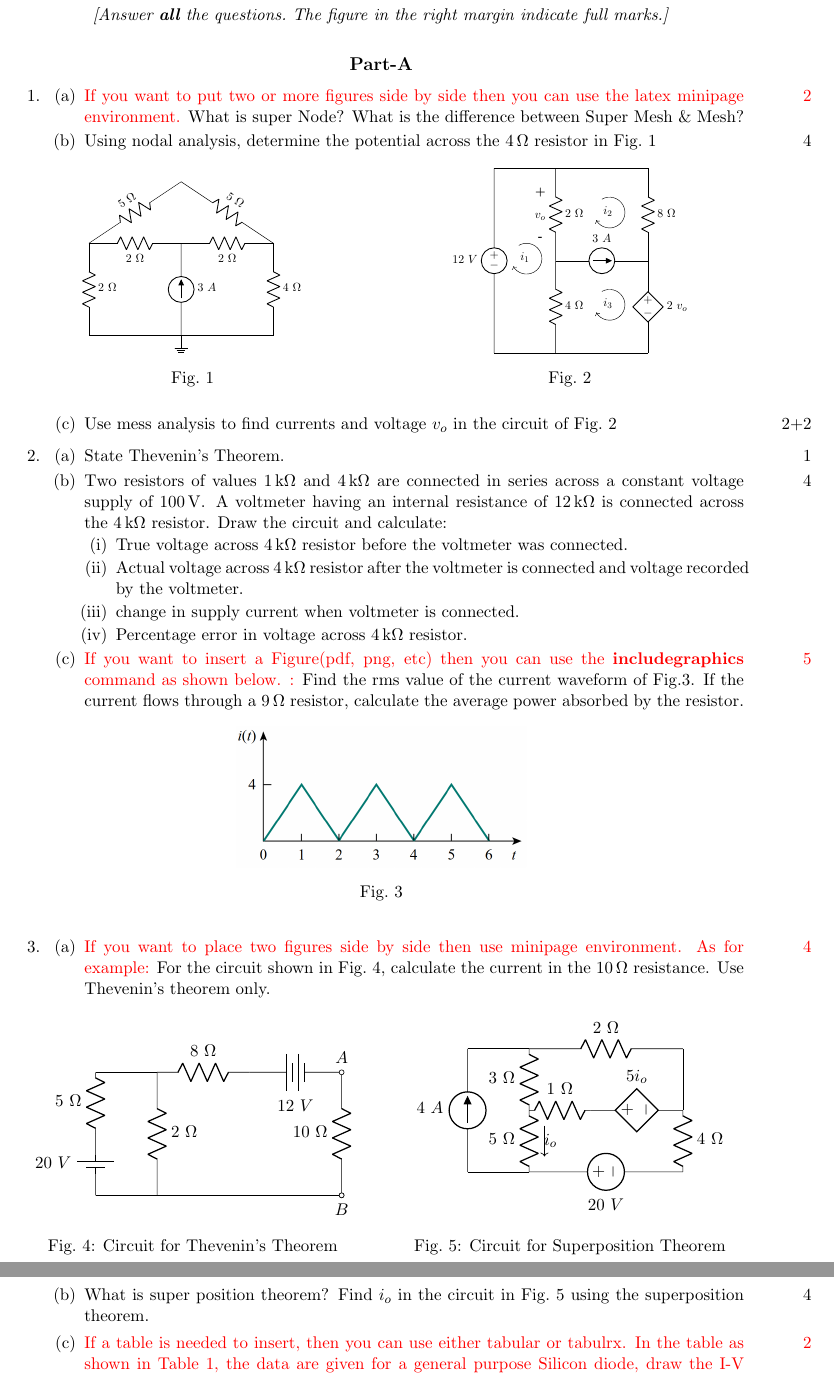
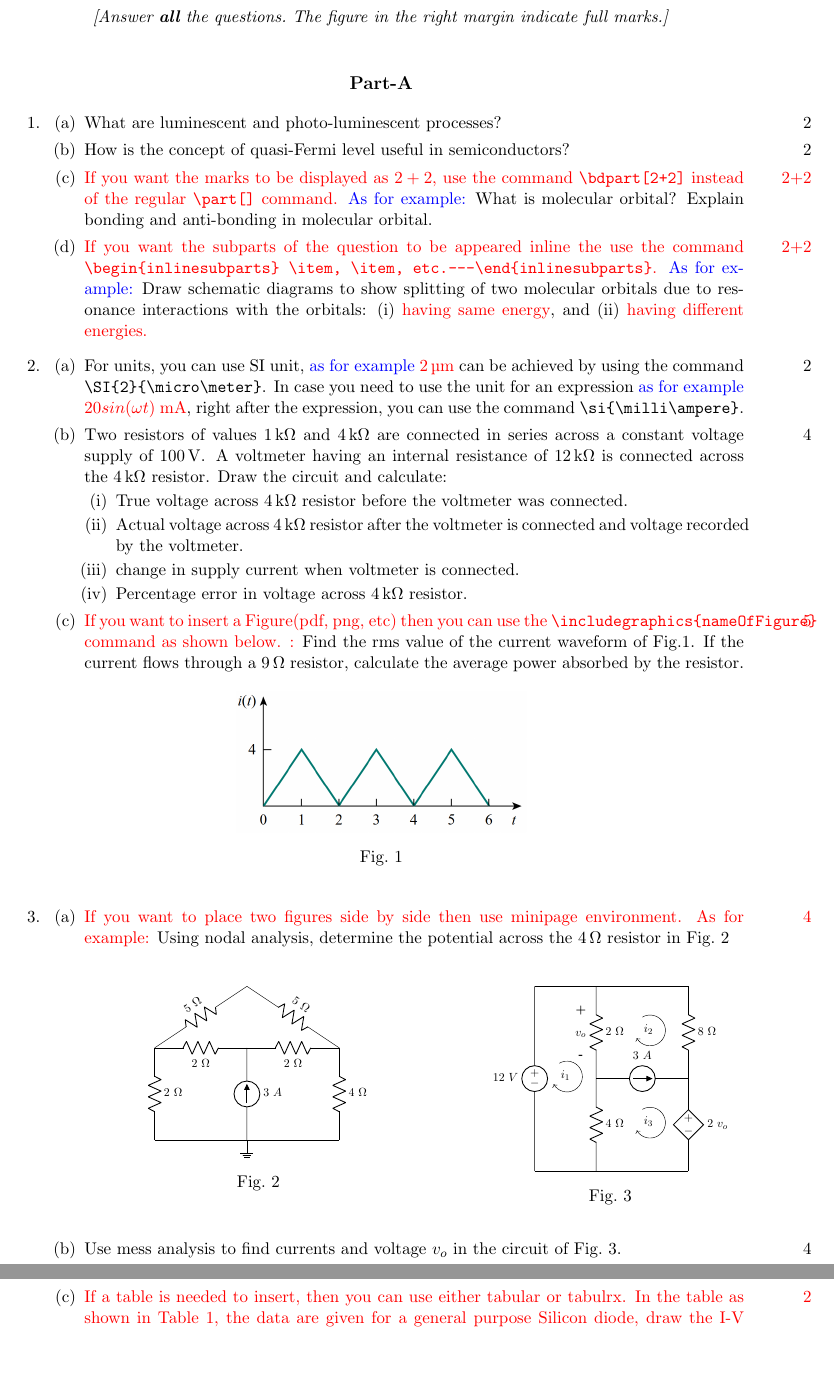
Before and after one commit to Rasedujjaman/EEE-SUST-QuestionPaper-LaTeX, a LaTeX problem sheet (main.tex, which reads questionFiles/Q1.tex, questionFiles/Q2.tex, questionFiles/Q3.tex): two parts of pages 1 and 2 of 4, joined at a grey line, cut so that both start at the same text, the shorter picture padded with empty space. Compiled offline with pdfLaTeX.

Commit message:
SI unit added
The SI unit added with comments

```diff
--- a/questionFiles/Q1.tex
+++ b/questionFiles/Q1.tex
@@ -1,98 +1,44 @@
-%%%%%%%%%%%%%%%%%%%%%%%%%%%%%%%%%%%%%%%%%%%%%%%%%%%%%%%%%%%%%%%%%%%%%%%%%%%%%%%%%%%%%%%%%%%%%%%%%%%%%
-%%%%%%%%%%%%%%%PART-A(Question#01- Frequency Response of Amplifier //%%%%%%%%%%%%%%%%%%%%%%%%%%
-%%%%%%%%%%%%%%%%%%%%%%%%%%%%%%%%%%%%%%%%%%%%%%%%%%%%%%%%%%%%%%%%%%%%%%%%%%%%%%%%%%%%%%%%%%%%%%%%%%%%%
+%%%%%%%%%%%%%%%%%%%%%%%%%%%%%%%%%%%%%%%%%%%%%%%%%%%%%%%%%%
+%%%%%%%%%%%%%%%%%%%%%%  Question#01  %%%%%%%%%%%%%%%%%%%%%
+%%%%%%%%%%%%%%%%%%%%%%%%%%%%%%%%%%%%%%%%%%%%%%%%%%%%%%%%%%
+\begin{comment}
+  Put all the topics for this question.
+\end{comment}
+%%%%%%%%%%%%%%%%%%%%%%%%%%%%%%%%%%%%%%%%%%%%%%%%%%%%%%%%%%
 \question
 \begin{parts}
-%%%%%%%%%%%%%%%%%%%%%%%%%%%%%%%%%%%%%%%%%%%%%%%%%%%%%%%%%%%%%%%%%%%%%%%%%%%%%%%%%%
-\part[2] \color{red}If you want to put two or more figures side by side then you can use the latex minipage environment. \color{black} What is super Node? What is the difference between Super Mesh \& Mesh?
+%%%%%%%%%%%%%%%%%%%%%%%%%%%%%%%%%%%%%%%%%%%%%%%%%%%%%%%%%%
+\part[2] What are luminescent and photo-luminescent processes?
+
 
 \begin{solution}
 
 \end{solution}
-%%%%%%%%%%%%%%%%%%%%%%%%%%%%%%%%%%%%%%%%%%%%%%%%%%%%%%%%%%%%%%%%%%%%%%%%%%%%%%%%%%
-\part[4]Using nodal analysis, determine the potential across the \SI{4}{\ohm} resistor in Fig.~\ref{fig:ckt-nodal-analysis}
+%%%%%%%%%%%%%%%%%%%%%%%%%%%%%%%%%%%%%%%%%%%%%%%%%%%%%%%%%%
+\part[2] How is the concept of quasi-Fermi level useful in semiconductors?
 
-\begin{figure}[H]
-\centering
-%%%%%%%%%%%%%%%%%%%%%%%%%%%%%%%%%%%%%%%%%%%%%%%%%%%%%%%%%%%%%%%%%%%
-% First figure
-\begin{minipage}[t]{0.48\textwidth}
-\centering
-\scalebox{0.7}{
-\begin{tikzpicture}
-% Paths, nodes and wires:
-	\draw (4, 4) to[american resistor, l_={$2~\Omega$}, label distance=0.02cm] (7, 4);
-	\draw (7, 4) to[american resistor, l_={$2~\Omega$}, label distance=0.02cm] (10, 4);
-	\draw (10, 4) to[american resistor, l={$4~\Omega$}, label distance=0.02cm] (10, 1);
-	\draw (4, 4) to[american resistor, l={$2~\Omega$}, label distance=0.02cm] (4, 1);
-
-
-
-	\draw (4, 4) to[american resistor, l={$5~\Omega$}, label distance=0.02cm] (7, 6);
-	\draw (7, 6) to[american resistor, l={$5~\Omega$}, label distance=0.02cm] (10, 4);
-	\draw (7, 1) to[american current source, l_={$3~A$}, label distance=0.02cm] (7, 4);
-	\draw (4, 1) -- (10, 1);
-	\draw node[ground] at (7, 1) {};
-	\draw node[ground] at (7, 1) {};
-	\draw node[ground] at (7, 1) {};
-	\draw node[ground] at (7, 1) {};
-\end{tikzpicture}
-}
-\caption{}
-\label{fig:ckt-nodal-analysis}
-\end{minipage}
-%%%%%%%%%%%%%%%%%%%%%%%%%%%%%%%%%%%%%%%%%%%%%%%%%%%%%%%%%%%%%%%%%%%
-\hfill
-%%%%%%%%%%%%%%%%%%%%%%%%%%%%%%%%%%%%%%%%%%%%%%%%%%%%%%%%%%%%%%%%%%%
-% Second figure
-\begin{minipage}[t]{0.48\textwidth}
-\centering
-\scalebox{0.7}{
-\begin{tikzpicture}
-
-% Paths, nodes, and wires:
-	\draw (5, 7) to[american resistor, l={$2~\Omega$}, label distance=0.02cm] (5, 4);
-	\draw (5, 4) to[american resistor, l={$4~\Omega$}, label distance=0.02cm] (5, 1);
-	\draw (8, 7) to[american resistor, l={$8~\Omega$}, label distance=0.02cm] (8, 4);
-	\draw (8, 4) to[american controlled voltage source, l={$2~v_o$}, label distance=0.02cm] (8, 1);
-	\draw (5, 4) to[american current source, l={$3~A$}, label distance=0.02cm] (8, 4);
-	\draw (3, 7) to[american voltage source, l_={$12~V$}, label distance=0.02cm] (3, 1);
-	\draw (3, 1) -- (8, 1);
-	\draw (3, 7) -- (8, 7);
-
-
-    \node at (4.5, 5.5) [align=center] {\textbf{+} \\[0.25cm] $v_o$ \\[0.25cm] \textbf{-}}; % Increased spacing above and below V_2
-
-
-	% Loop current labels:
-	\node at (4.0, 4.1) {$i_1$}; % Left loop
-	\node at (6.7, 5.6) {$i_2$}; % Middle loop
-	\node at (6.7, 2.6) {$i_3$}; % Right loop
-
-	% Loop current direction arrows:
-	\draw[->] (3.8, 4.5) arc[start angle=120, end angle=-150, radius=0.5]; % i1 loop arrow
-	\draw[->] (6.5, 6) arc[start angle=120, end angle=-150, radius=0.5]; % i2 loop arrow
-	\draw[->] (6.5, 3) arc[start angle=120, end angle=-150, radius=0.5]; % i3 loop arrow
-\end{tikzpicture}
-}
-
-
-
-\caption{}
-\label{fig:ckt-mesh-analysis}
-\end{minipage}
-%%%%%%%%%%%%%%%%%%%%%%%%%%%%%%%%%%%%%%%%%%%%%%%%%%%%%%%%%%%%%%%%%%%
-
-\end{figure}
 
 \begin{solution}
 
 \end{solution}
-%%%%%%%%%%%%%%%%%%%%%%%%%%%%%%%%%%%%%%%%%%%%%%%%%%%%%%%%%%%%%%%%%%%%%%%%%%%%%%%%%%%%%
-\bdpart[2+2] Use mess analysis to find currents and voltage $v_o$ in the circuit of Fig.~\ref{fig:ckt-mesh-analysis}
+%%%%%%%%%%%%%%%%%%%%%%%%%%%%%%%%%%%%%%%%%%%%%%%%%%%%%%%%%%
+\bdpart[2+2] \color{red} If you want the marks to be displayed as \(2+2\), use the command \verb|\bdpart[2+2]| instead of the regular \verb|\part[]| command. \color{blue} As for example: \color{black} What is molecular orbital? Explain bonding and anti-bonding in molecular orbital.
 
 \begin{solution}
 
 \end{solution}
-%%%%%%%%%%%%%%%%%%%%%%%%%%%%%%%%%%%%%%%%%%%%%%%%%%%%%%%%%%%%%%%%%%%%%%%%%%%%%%%%%%%%%
+%%%%%%%%%%%%%%%%%%%%%%%%%%%%%%%%%%%%%%%%%%%%%%%%%%%%%%%%%%
+\bdpart[2+2] \color{red} If you want the subparts of the question to be appeared inline the use the command \verb|\begin{inlinesubparts} \item, \item, etc.---\end{inlinesubparts}|. \color{blue} As for example: \color{black} Draw schematic diagrams to show splitting of two molecular orbitals due to resonance
+interactions with the orbitals:
+\begin{inlinesubparts}
+	\item \color{red}having same energy
+	\item \color{red}having different energies.\color{black}
+\end{inlinesubparts}
+
+
+
+\begin{solution}
+
+\end{solution}
+%%%%%%%%%%%%%%%%%%%%%%%%%%%%%%%%%%%%%%%%%%%%%%%%%%%%%%%%%%
 \end{parts}
--- a/questionFiles/Q2.tex
+++ b/questionFiles/Q2.tex
@@ -1,16 +1,20 @@
-
-%%%%%%%%%%%%%%%%%%%%%%%%%%%%%%%%%%%%%%%%%%%%%%%%%%%%%%%%%%%%%%%%%%%%%%%%%%%%%%%%%%%%%%%%%%%%%%%%%%%%%
-%%%%%%%%%%%%%%%PART-A (Question#02-//%%%%%%%%%%%%%%%%%%%%%%%%%%%%%%%%%%%%%%%%%
-%%%%%%%%%%%%%%%%%%%%%%%%%%%%%%%%%%%%%%%%%%%%%%%%%%%%%%%%%%%%%%%%%%%%%%%%%%%%%%%%%%%%%%%%%%%%%%%%%%%%%
+%%%%%%%%%%%%%%%%%%%%%%%%%%%%%%%%%%%%%%%%%%%%%%%%%%%%%%%%%%
+%%%%%%%%%%%%%%%%%%%%%%  Question#01  %%%%%%%%%%%%%%%%%%%%%
+%%%%%%%%%%%%%%%%%%%%%%%%%%%%%%%%%%%%%%%%%%%%%%%%%%%%%%%%%%
+\begin{comment}
+  Put all the topics for this question.
+\end{comment}
+%%%%%%%%%%%%%%%%%%%%%%%%%%%%%%%%%%%%%%%%%%%%%%%%%%%%%%%%%%
 \question
 \begin{parts}
-%%%%%%%%%%%%%%%%%%%%%%%%%%%%%%%%%%%%%%%%%%%%%%%%%%%%%%%%%%%
-\part[1] State Thevenin's Theorem.
+%%%%%%%%%%%%%%%%%%%%%%%%%%%%%%%%%%%%%%%%%%%%%%%%%%%%%%%%%%
+\part[2] For units, you can use SI unit, \textcolor{blue}{as for example} \textcolor{red}{\SI{2}{\micro\meter}} can be achieved by using the command \verb|\SI{2}{\micro\meter}|. In case you need to use the unit for an expression \textcolor{blue}{as for example} \textcolor{red}{ \(20sin(\omega t)\)~\si{\milli\ampere}}, right after the expression, you can use the command \verb|\si{\milli\ampere}|.
+
 
 \begin{solution}
 
 \end{solution}
-%%%%%%%%%%%%%%%%%%%%%%%%%%%%%%%%%%%%%%%%%%%%%%%%%%%%%%%%%%%
+%%%%%%%%%%%%%%%%%%%%%%%%%%%%%%%%%%%%%%%%%%%%%%%%%%%%%%%%%%
 \part[4] Two resistors of values \SI{1}{\kilo\ohm} and \SI{4}{\kilo\ohm} are connected in series across a constant voltage supply of \SI{100}{\volt}. A voltmeter having an internal resistance of \SI{12}{\kilo\ohm} is connected across the \SI{4}{\kilo\ohm} resistor. Draw the circuit and calculate:
 
 \begin{subparts}
@@ -21,11 +25,13 @@
 
 	\end{subparts}
 
+
+
 \begin{solution}
 
 \end{solution}
-%%%%%%%%%%%%%%%%%%%%%%%%%%%%%%%%%%%%%%%%%%%%%%%%%%%%%%%%%%%
-\part[5] \color{red}If you want to insert a Figure(pdf, png, etc) then you can use the \textbf{includegraphics} command as shown below. : \color{black}Find the rms value of the current waveform of Fig.\ref{fig:currentWaveform}. If the current flows through a \SI{9}{\ohm} resistor, calculate the average power absorbed by the resistor.
+%%%%%%%%%%%%%%%%%%%%%%%%%%%%%%%%%%%%%%%%%%%%%%%%%%%%%%%%%%
+\part[5] \color{red}If you want to insert a Figure(pdf, png, etc) then you can use the \verb|\includegraphics{nameOfFigure}| command as shown below. : \color{black}Find the rms value of the current waveform of Fig.\ref{fig:currentWaveform}. If the current flows through a \SI{9}{\ohm} resistor, calculate the average power absorbed by the resistor.
 
 
 		\begin{figure}[H]
--- a/questionFiles/Q3.tex
+++ b/questionFiles/Q3.tex
@@ -1,77 +1,98 @@
-%%%%%%%%%%%%%%%PART-A(Question#03--
-%%%%%%%%%%%%%%%%%%%%%%%%%%%%%%%%%%%%%%%%%%%%%%%%%%%%%%%%%%%%%%%%%%%%%%%%%%%%%%%%%%%%%%%%%%%%%%%%%%%%%
-%%%%%%%%%%%%%%%%%%%%%%%%%%%%%%%%%%%%%%%%%%%%%%%%%%%%%%%%%%%%%%%%%%%%%%%%%%%%%%%%%%%%%
+%%%%%%%%%%%%%%%%%%%%%%%%%%%%%%%%%%%%%%%%%%%%%%%%%%%%%%%%%%
+%%%%%%%%%%%%%%%%%%%%%%  Question#03  %%%%%%%%%%%%%%%%%%%%%
+%%%%%%%%%%%%%%%%%%%%%%%%%%%%%%%%%%%%%%%%%%%%%%%%%%%%%%%%%%
+\begin{comment}
+  Put all the topics for this question.
+\end{comment}
+%%%%%%%%%%%%%%%%%%%%%%%%%%%%%%%%%%%%%%%%%%%%%%%%%%%%%%%%%%
 \question
 \begin{parts}
-%%%%%%%%%%%%%%%%%%%%%%%%%%%%%%%%%%%%%%%%%%%%%%%%%%%%%%%%%%%%%%%
-\part[4]\color{red} If you want to place two figures side by side then use minipage environment. As for example: \color{black}For the circuit shown in Fig.~\ref{fig:ckt-thevenin-dc}, calculate the current in the \SI{10}{\ohm} resistance. Use Thevenin's theorem only.
+%%%%%%%%%%%%%%%%%%%%%%%%%%%%%%%%%%%%%%%%%%%%%%%%%%%%%%%%%%
+\part[4]\color{red} If you want to place two figures side by side then use minipage environment. As for example: \color{black} Using nodal analysis, determine the potential across the \SI{4}{\Omega} resistor in Fig.~\ref{fig:ckt-nodal-analysis}
+
+
+\begin{minipage}[t]{0.48\textwidth}
+\begin{figure}[H]
+\centering
+\scalebox{0.7}{
+\begin{tikzpicture}
+	% Paths, nodes and wires:
+	\draw (4, 4) to[american resistor, l_={$2~\Omega$}, label distance=0.02cm] (7, 4);
+	\draw (7, 4) to[american resistor, l_={$2~\Omega$}, label distance=0.02cm] (10, 4);
+	\draw (10, 4) to[american resistor, l={$4~\Omega$}, label distance=0.02cm] (10, 1);
+	\draw (4, 4) to[american resistor, l={$2~\Omega$}, label distance=0.02cm] (4, 1);
 
 
 
+	\draw (4, 4) to[american resistor, l={$5~\Omega$}, label distance=0.02cm] (7, 6);
+	\draw (7, 6) to[american resistor, l={$5~\Omega$}, label distance=0.02cm] (10, 4);
+	\draw (7, 1) to[american current source, l_={$3~A$}, label distance=0.02cm] (7, 4);
+	\draw (4, 1) -- (10, 1);
+	\draw node[ground] at (7, 1) {};
+	\draw node[ground] at (7, 1) {};
+	\draw node[ground] at (7, 1) {};
+	\draw node[ground] at (7, 1) {};
+\end{tikzpicture}
+}
+
+\caption{}
+\label{fig:ckt-nodal-analysis}
+\end{figure}
+\vspace{0.5em}
+
+
+
+\end{minipage}
+\hfill
+\begin{minipage}[t]{0.48\textwidth}
 \begin{figure}[H]
 \centering
-% First figure
-\begin{minipage}[t]{0.48\textwidth}
-\centering
-\begin{tikzpicture}[scale=0.7]
+\scalebox{0.7}{
+\begin{tikzpicture}
+	% Paths, nodes, and wires:
+	\draw (5, 7) to[american resistor, l={$2~\Omega$}, label distance=0.02cm] (5, 4);
+	\draw (5, 4) to[american resistor, l={$4~\Omega$}, label distance=0.02cm] (5, 1);
+	\draw (8, 7) to[american resistor, l={$8~\Omega$}, label distance=0.02cm] (8, 4);
+	\draw (8, 4) to[american controlled voltage source, l={$2~v_o$}, label distance=0.02cm] (8, 1);
+	\draw (5, 4) to[american current source, l={$3~A$}, label distance=0.02cm] (8, 4);
+	\draw (3, 7) to[american voltage source, l_={$12~V$}, label distance=0.02cm] (3, 1);
+	\draw (3, 1) -- (8, 1);
+	\draw (3, 7) -- (8, 7);
 
-% Circuit elements
-\draw (3, 4) to[american resistor, l={$8~\Omega$}] (6, 4);
-\draw (3, 4) to[american resistor, l={$2~\Omega$}] (3, 0);
-\draw (9, 4) to[american resistor, l_={$10~\Omega$}] (9, 0);
-\draw (1, 4) to[american resistor, l_={$5~\Omega$}] (1, 2);
-\draw (1, 2) to[battery1, l_={$20~V$}] (1, 0);
-\draw (6, 4) to[battery, l_={$12~V$}] (9, 4);
-\draw (1, 0) -- (9, 0);
-\draw (1, 4) -- (3, 4);
-\draw node[ocirc] (N1) at (9, 4) {} node[anchor=south] at (N1.north){$A$};
-\draw node[ocirc] at (9, 0) {};
-\draw node[ocirc] (N2) at (9, 0) {} node[anchor=north] at (N2.south){$B$};
 
+    \node at (4.5, 5.5) [align=center] {\textbf{+} \\[0.25cm] $v_o$ \\[0.25cm] \textbf{-}}; % Increased spacing above and below V_2
+
+
+	% Loop current labels:
+	\node at (4.0, 4.1) {$i_1$}; % Left loop
+	\node at (6.7, 5.6) {$i_2$}; % Middle loop
+	\node at (6.7, 2.6) {$i_3$}; % Right loop
+
+	% Loop current direction arrows:
+	\draw[->] (3.8, 4.5) arc[start angle=120, end angle=-150, radius=0.5]; % i1 loop arrow
+	\draw[->] (6.5, 6) arc[start angle=120, end angle=-150, radius=0.5]; % i2 loop arrow
+	\draw[->] (6.5, 3) arc[start angle=120, end angle=-150, radius=0.5]; % i3 loop arrow
 \end{tikzpicture}
-\caption{Circuit for Thevenin's Theorem}
-\label{fig:ckt-thevenin-dc}
+}
+
+\caption{}
+\label{fig:ckt-mesh-analysis}
+\end{figure}
+
+\vspace{0.5em}
 \end{minipage}
-%%%%%%%%%%%%%%%%%%%%%%%%%%%%%%%%%%%%%%%%%%%%%%%%%%%%%%%%%%%%%%%%%%%
-\hfill
-%%%%%%%%%%%%%%%%%%%%%%%%%%%%%%%%%%%%%%%%%%%%%%%%%%%%%%%%%%%%%%%%%%%
-% Second figure
-\begin{minipage}[t]{0.48\textwidth}
-\centering
-\begin{tikzpicture}[scale=0.7]
 
-\draw (4, 5) to[american resistor, l_={$3~\Omega$}] (4, 3);
-\draw (4, 3) to[american resistor, l_={$5~\Omega$}] (4, 1);
-\draw (4, 3) to[american resistor, l={$1~\Omega$}] (6, 3);
-\draw (9, 3) to[american resistor, l={$4~\Omega$}] (9, 1);
-\draw (4, 5) to[american resistor, l={$2~\Omega$}] (9, 5);
-\draw (2, 1) to[american current source, l={$4~A$}] (2, 5);
-\draw (6, 3) to[american controlled voltage source, l={$5i_o$}] (9, 3);
-\draw (4, 1) to[american voltage source, l_={$20~V$}] (9, 1);
-\draw (2, 5) -- (4, 5);
-\draw (2, 1) -- (4, 1);
-\draw (9, 5) -| (9, 3);
-
-% Current label i_o
-\node at (4.7, 2) {$i_o$};
-\draw[->] (4.5, 2.5) -- (4.5, 1.5);
-
-\end{tikzpicture}
-\caption{Circuit for Superposition Theorem}
-\label{fig:ckt-superposition-dc}
-\end{minipage}
-\end{figure}
 
 \begin{solution}
 
 \end{solution}
-%%%%%%%%%%%%%%%%%%%%%%%%%%%%%%%%%%%%%%%%%%%%%%%%%%%%%%%%%%%%%%%
-\part[4]What is super position theorem? Find $i_o$ in the circuit in Fig.~\ref{fig:ckt-superposition-dc} using the superposition theorem.
+%%%%%%%%%%%%%%%%%%%%%%%%%%%%%%%%%%%%%%%%%%%%%%%%%%%%%%%%%%
+\part[4] Use mess analysis to find currents and voltage $v_o$ in the circuit of Fig.~\ref{fig:ckt-mesh-analysis}.
 
 \begin{solution}
 
 \end{solution}
-%%%%%%%%%%%%%%%%%%%%%%%%%%%%%%%%%%%%%%%%%%%%%%%%%%%%%%%%%%%%%%%
+%%%%%%%%%%%%%%%%%%%%%%%%%%%%%%%%%%%%%%%%%%%%%%%%%%%%%%%%%%
 \part[2] \color{red}If a table is needed to insert, then you can use either tabular or tabulrx. In the table as shown in Table~\ref{table:someItems}, the data are given for a general purpose Silicon diode, draw the I-V characteristic curve.
 
 \color{black}
```
Also changed, not shown: questionFiles/Q5.tex (+1 -1 lines), main.pdf, questionFiles/Q2.tex (4 more changed lines), questionFiles/Q3.tex (4 more changed lines), 3 other files.
